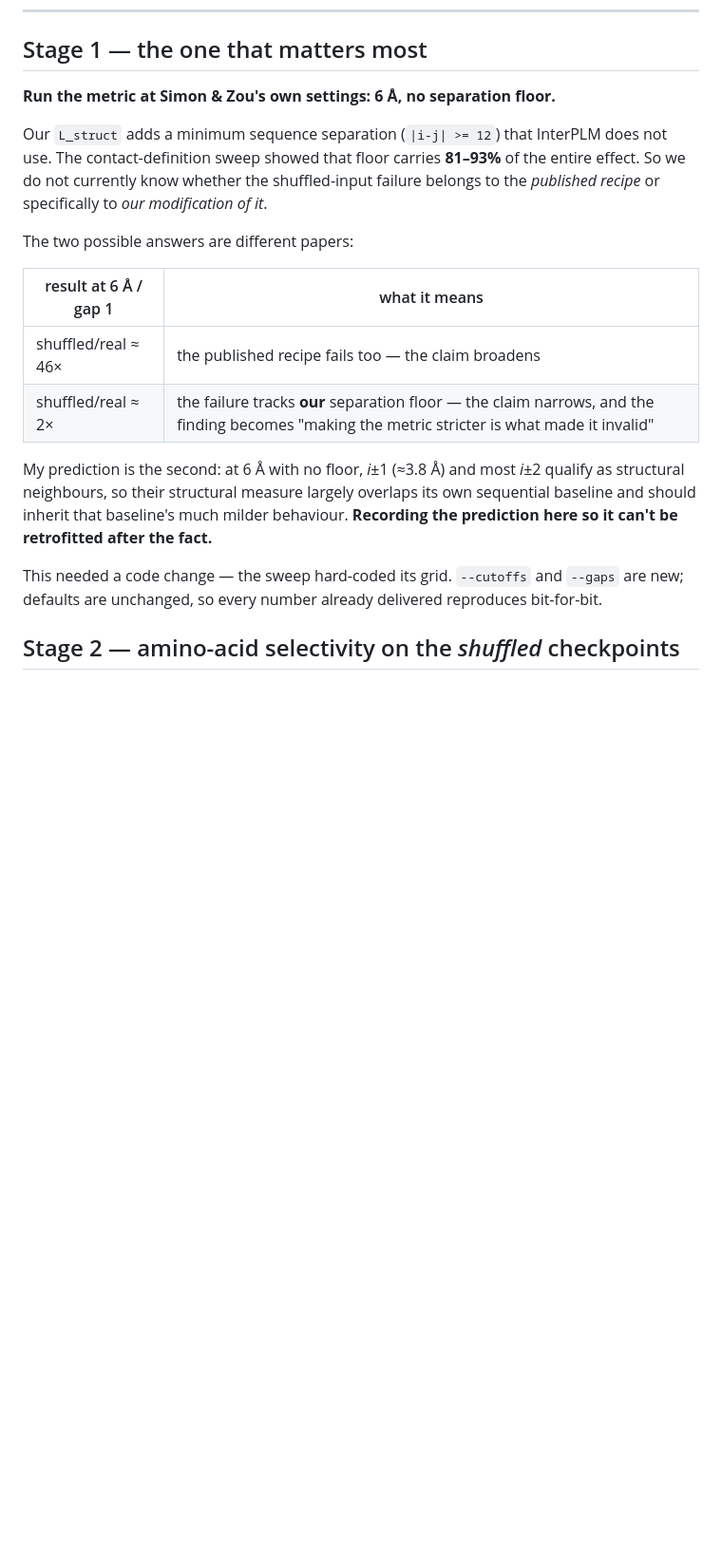
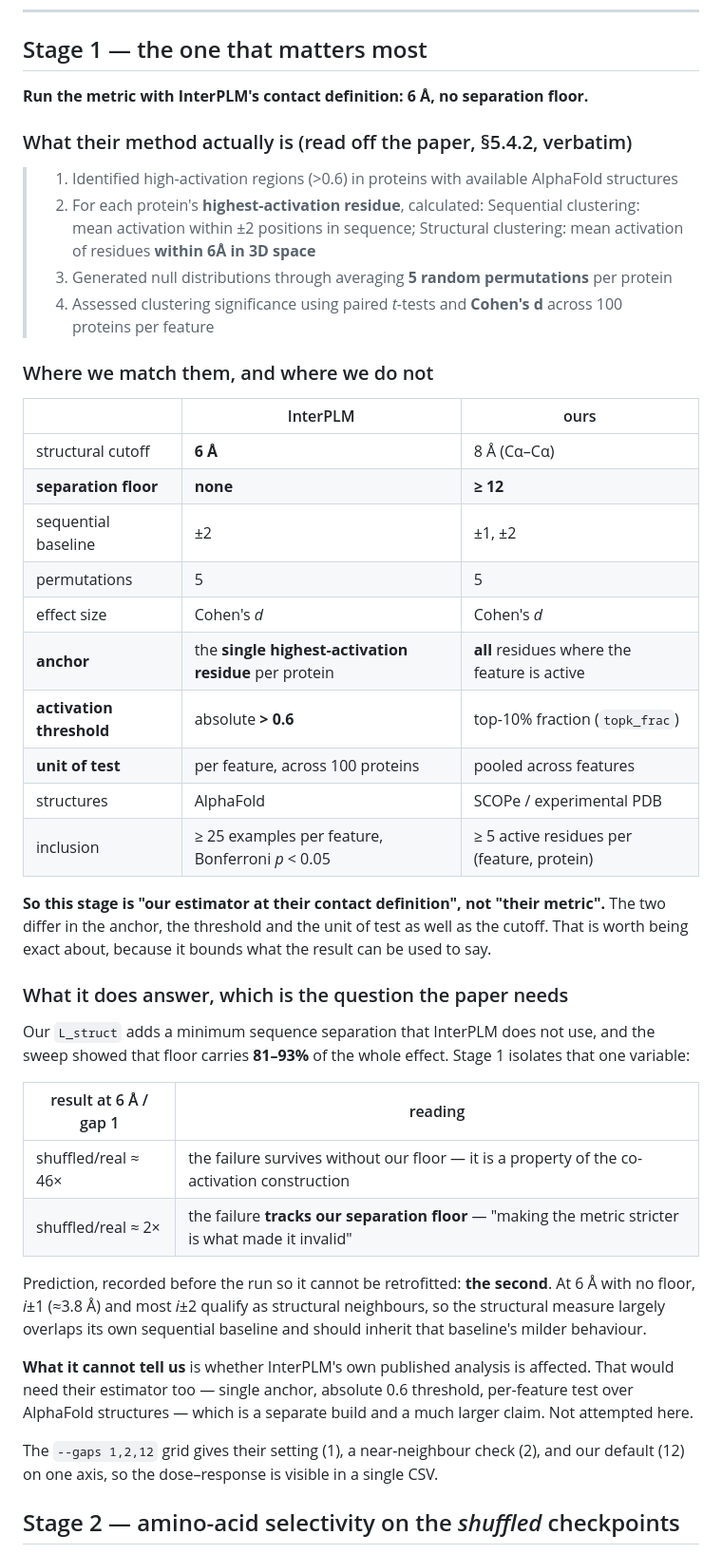
Before and after one commit to Uninterpretable-Evolving-Blackbox/Me_and_Du_san_s_dirty_little_secret, a Markdown page: RUN_MUSTRUNS.md, the part around one of its changes. Shown at 95% size. GitHub-like rendering; blank space fills up the shorter version.

Commit message:
Correct the InterPLM comparison, and add wall-time estimates
I described stage 1 as running "their metric". Read against the paper (5.4.2)
that is wrong, and the differences matter:

  cutoff        6 A            vs our 8 A
  separation    none           vs our >= 12
  anchor        the SINGLE highest-activation residue per protein
                               vs all residues where the feature is active
  threshold     absolute > 0.6 vs our top-10% fraction
  unit of test  per feature across 100 proteins
                               vs pooled across features
  structures    AlphaFold      vs SCOPe / experimental PDB

So stage 1 is "our estimator at their contact definition", not "their metric".
It still answers the question the paper turns on -- does the failure track our
separation floor -- because that is the one variable it isolates. It cannot
tell us whether InterPLM's own published analysis is affected; that needs their
estimator as well, which is a separate build and a much larger claim.

Sequential baseline, permutation count and effect size do match, so the shared
machinery is real; it is the anchor and the unit of test that differ.

Wall-time estimates added, grounded in stage4_*.log from the last delivery
(162 parallel blocks, 22.5 min of compute on 32 cores for 81 cells). Stage 1 is
slower per cell than that average because gap 1 makes the contact graph roughly
4.5x denser at 6 A (~1.5M vs 338k edges).

Stages 1+2 together are under an hour. Stage 3 is 7-9 h because it trains an
SAE per cell.

Co-Authored-By: Claude Opus 5 <noreply@anthropic.com>

```diff
--- a/RUN_MUSTRUNS.md
+++ b/RUN_MUSTRUNS.md
@@ -13,27 +13,57 @@ Idempotent (skips anything already produced), deletes nothing, logs to `logs_mus
 
 ## Stage 1 — the one that matters most
 
-**Run the metric at Simon & Zou's own settings: 6 Å, no separation floor.**
+**Run the metric with InterPLM's contact definition: 6 Å, no separation floor.**
 
-Our `L_struct` adds a minimum sequence separation (`|i-j| >= 12`) that InterPLM does not use. The
-contact-definition sweep showed that floor carries **81–93%** of the entire effect. So we do not
-currently know whether the shuffled-input failure belongs to the *published recipe* or specifically
-to *our modification of it*.
+### What their method actually is (read off the paper, §5.4.2, verbatim)
 
-The two possible answers are different papers:
+> 1. Identified high-activation regions (>0.6) in proteins with available AlphaFold structures
+> 2. For each protein's **highest-activation residue**, calculated: Sequential clustering: mean
+>    activation within ±2 positions in sequence; Structural clustering: mean activation of residues
+>    **within 6Å in 3D space**
+> 3. Generated null distributions through averaging **5 random permutations** per protein
+> 4. Assessed clustering significance using paired *t*-tests and **Cohen's d** across 100 proteins
+>    per feature
 
-| result at 6 Å / gap 1 | what it means |
+### Where we match them, and where we do not
+
+| | InterPLM | ours |
+|---|---|---|
+| structural cutoff | **6 Å** | 8 Å (Cα–Cα) |
+| **separation floor** | **none** | **≥ 12** |
+| sequential baseline | ±2 | ±1, ±2 |
+| permutations | 5 | 5 |
+| effect size | Cohen's *d* | Cohen's *d* |
+| **anchor** | the **single highest-activation residue** per protein | **all** residues where the feature is active |
+| **activation threshold** | absolute **> 0.6** | top-10% fraction (`topk_frac`) |
+| **unit of test** | per feature, across 100 proteins | pooled across features |
+| structures | AlphaFold | SCOPe / experimental PDB |
+| inclusion | ≥ 25 examples per feature, Bonferroni *p* < 0.05 | ≥ 5 active residues per (feature, protein) |
+
+**So this stage is "our estimator at their contact definition", not "their metric".** The two
+differ in the anchor, the threshold and the unit of test as well as the cutoff. That is worth being
+exact about, because it bounds what the result can be used to say.
+
+### What it does answer, which is the question the paper needs
+
+Our `L_struct` adds a minimum sequence separation that InterPLM does not use, and the sweep showed
+that floor carries **81–93%** of the whole effect. Stage 1 isolates that one variable:
+
+| result at 6 Å / gap 1 | reading |
 |---|---|
-| shuffled/real ≈ 46× | the published recipe fails too — the claim broadens |
-| shuffled/real ≈ 2× | the failure tracks **our** separation floor — the claim narrows, and the finding becomes "making the metric stricter is what made it invalid" |
+| shuffled/real ≈ 46× | the failure survives without our floor — it is a property of the co-activation construction |
+| shuffled/real ≈ 2× | the failure **tracks our separation floor** — "making the metric stricter is what made it invalid" |
 
-My prediction is the second: at 6 Å with no floor, *i*±1 (≈3.8 Å) and most *i*±2 qualify as
-structural neighbours, so their structural measure largely overlaps its own sequential baseline and
-should inherit that baseline's much milder behaviour. **Recording the prediction here so it can't be
-retrofitted after the fact.**
+Prediction, recorded before the run so it cannot be retrofitted: **the second**. At 6 Å with no
+floor, *i*±1 (≈3.8 Å) and most *i*±2 qualify as structural neighbours, so the structural measure
+largely overlaps its own sequential baseline and should inherit that baseline's milder behaviour.
 
-This needed a code change — the sweep hard-coded its grid. `--cutoffs` and `--gaps` are new;
-defaults are unchanged, so every number already delivered reproduces bit-for-bit.
+**What it cannot tell us** is whether InterPLM's own published analysis is affected. That would need
+their estimator too — single anchor, absolute 0.6 threshold, per-feature test over AlphaFold
+structures — which is a separate build and a much larger claim. Not attempted here.
+
+The `--gaps 1,2,12` grid gives their setting (1), a near-neighbour check (2), and our default (12)
+on one axis, so the dose–response is visible in a single CSV.
 
 ## Stage 2 — amino-acid selectivity on the *shuffled* checkpoints
 
```
Also changed, not shown: other parts of RUN_MUSTRUNS.md (+19 -0 lines).
